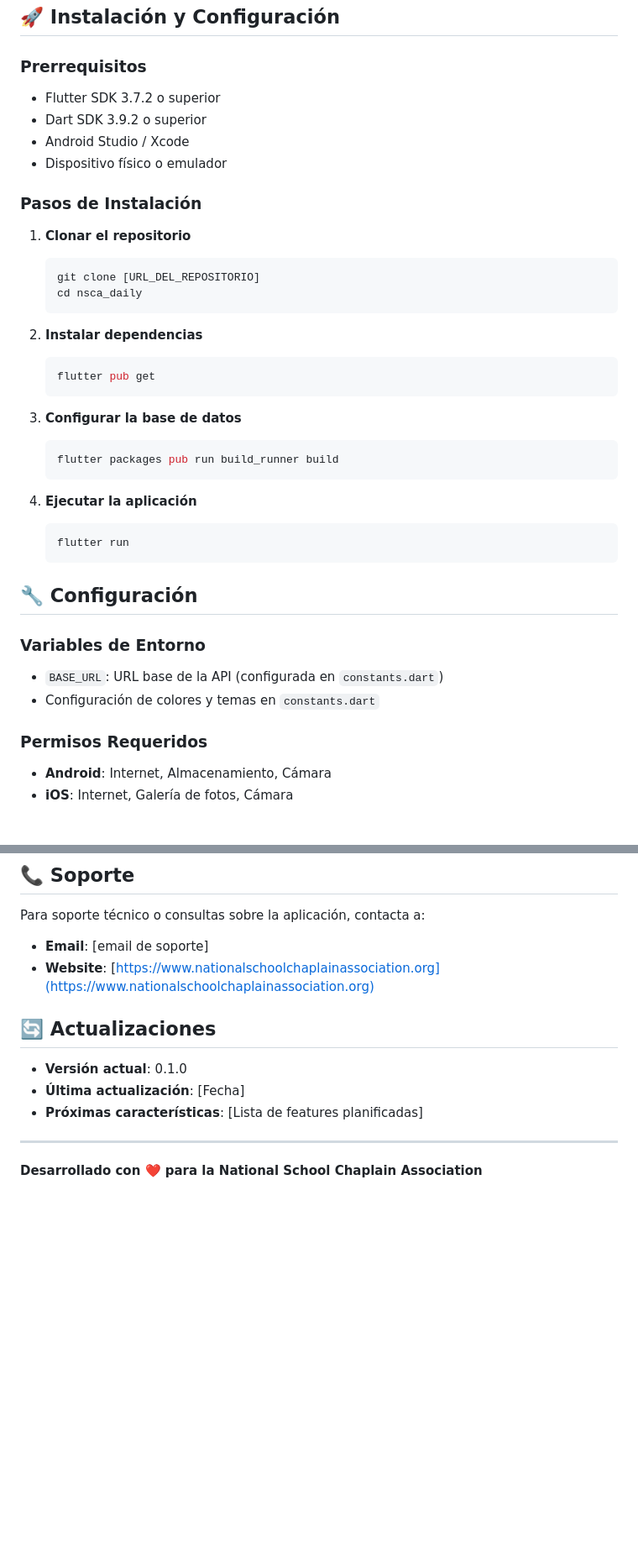
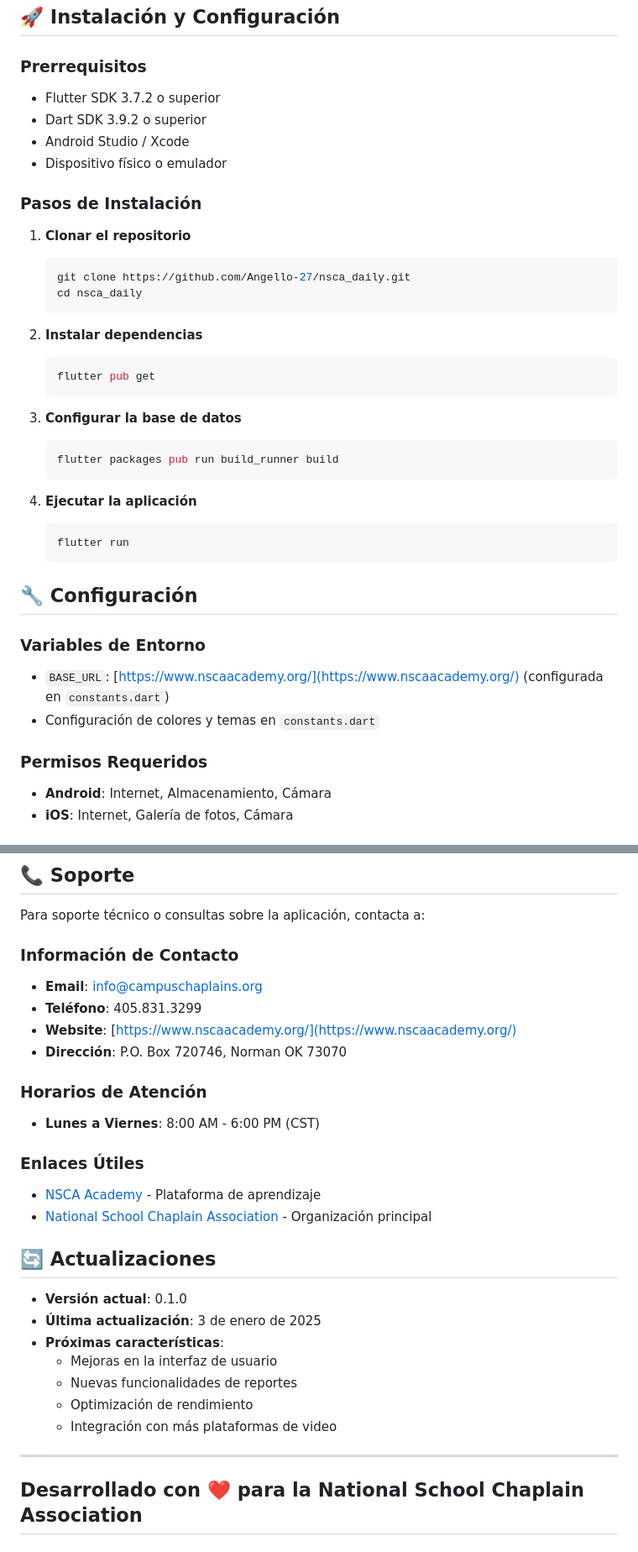
Before and after one commit to Angello-27/nsca_daily, a Markdown page: README.md, 2 parts joined by grey strips. Shown: that part at 84% size. Rendered like a GitHub page; blank space fills up the shorter version.

Commit message:
creando contenido para el README

````diff
--- a/README.md
+++ b/README.md
@@ -90,6 +104,7 @@ lib/
 ## 🚀 Instalación y Configuración
 
 ### **Prerrequisitos**
+
 - Flutter SDK 3.7.2 o superior
 - Dart SDK 3.9.2 o superior
 - Android Studio / Xcode
@@ -98,22 +113,26 @@ lib/
 ### **Pasos de Instalación**
 
 1. **Clonar el repositorio**
+
    ```bash
-   git clone [URL_DEL_REPOSITORIO]
+   git clone https://github.com/Angello-27/nsca_daily.git
    cd nsca_daily
    ```
 
 2. **Instalar dependencias**
+
    ```bash
    flutter pub get
    ```
 
 3. **Configurar la base de datos**
+
    ```bash
    flutter packages pub run build_runner build
    ```
 
 4. **Ejecutar la aplicación**
+
    ```bash
    flutter run
    ```
@@ -121,10 +140,12 @@ lib/
 ## 🔧 Configuración
 
 ### **Variables de Entorno**
-- `BASE_URL`: URL base de la API (configurada en `constants.dart`)
+
+- `BASE_URL`: [https://www.nscaacademy.org/](https://www.nscaacademy.org/) (configurada en `constants.dart`)
 - Configuración de colores y temas en `constants.dart`
 
 ### **Permisos Requeridos**
+
 - **Android**: Internet, Almacenamiento, Cámara
 - **iOS**: Internet, Galería de fotos, Cámara
 
@@ -180,15 +204,33 @@ Este proyecto es propiedad de la **National School Chaplain Association (NSCA)**
 ## 📞 Soporte
 
 Para soporte técnico o consultas sobre la aplicación, contacta a:
-- **Email**: [email de soporte]
-- **Website**: [https://www.nationalschoolchaplainassociation.org](https://www.nationalschoolchaplainassociation.org)
+
+### **Información de Contacto**
+
+- **Email**: [info@campuschaplains.org](mailto:info@campuschaplains.org)
+- **Teléfono**: 405.831.3299
+- **Website**: [https://www.nscaacademy.org/](https://www.nscaacademy.org/)
+- **Dirección**: P.O. Box 720746, Norman OK 73070
+
+### **Horarios de Atención**
+
+- **Lunes a Viernes**: 8:00 AM - 6:00 PM (CST)
+
+### **Enlaces Útiles**
+
+- [NSCA Academy](https://www.nscaacademy.org/) - Plataforma de aprendizaje
+- [National School Chaplain Association](https://www.nationalschoolchaplainassociation.org/) - Organización principal
 
 ## 🔄 Actualizaciones
 
 - **Versión actual**: 0.1.0
-- **Última actualización**: [Fecha]
-- **Próximas características**: [Lista de features planificadas]
+- **Última actualización**: 3 de enero de 2025
+- **Próximas características**:
+  - Mejoras en la interfaz de usuario
+  - Nuevas funcionalidades de reportes
+  - Optimización de rendimiento
+  - Integración con más plataformas de video
 
 ---
 
-**Desarrollado con ❤️ para la National School Chaplain Association**
+## Desarrollado con ❤️ para la National School Chaplain Association
````
Also changed, not shown: other parts of README.md (+18 -1 lines).
